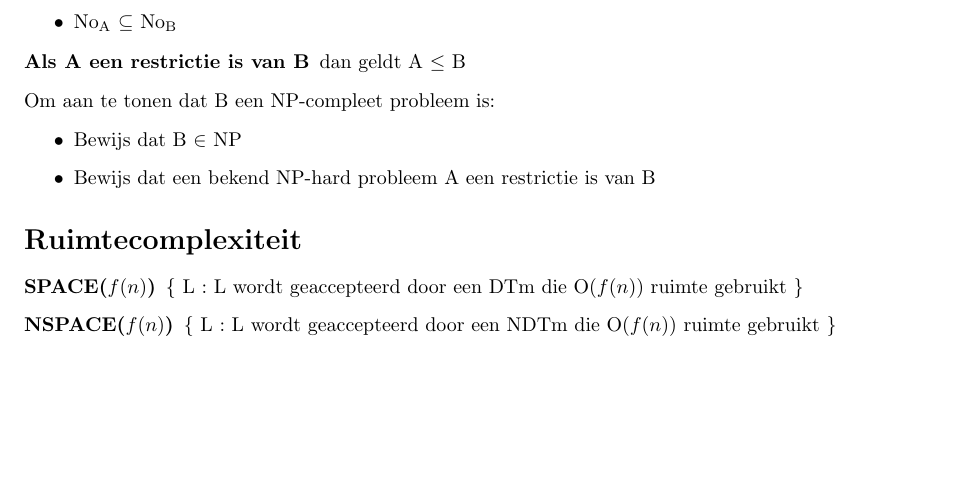
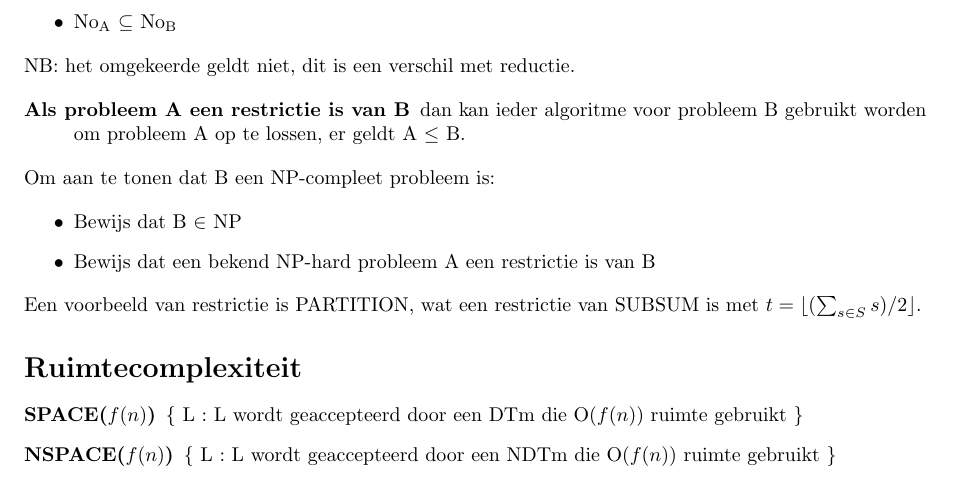
Before and after one commit to TU-Delft/ewi-ti-3-complexitytheory, a LaTeX paper (Complex.tex): part of page 5 of 12, cut so that both start at the same text, the shorter picture padded with empty space. Compiled offline with pdfLaTeX.

Commit message:
More on restriction and example

```diff
--- a/Complex.tex
+++ b/Complex.tex
@@ -171,16 +171,16 @@ Een probleem A is NP-compleet (onder $\leq$) als geldt dat:
 \end{figure}
 
 \section*{Bewijs met restrictie}
-
 Een beslissingsprobleem A is een restrictie van een probleem B als:
 
 \begin{itemize}
 \item Yes$_\text{A}$ $\subseteq$ Yes$_\text{B}$
 \item No$_\text{A}$ $\subseteq$ No$_\text{B}$
 \end{itemize}
+NB: het omgekeerde geldt niet, dit is een verschil met reductie.
 
 \begin{description}
-\item[Als A een restrictie is van B] dan geldt A $\leq$ B
+\item[Als probleem A een restrictie is van B] dan kan ieder algoritme voor probleem B gebruikt worden om probleem A op te lossen, er geldt A $\leq$ B.
 \end{description}
 
 Om aan te tonen dat B een NP-compleet probleem is:
@@ -189,6 +189,8 @@ Om aan te tonen dat B een NP-compleet probleem is:
 \item Bewijs dat B $\in$ NP
 \item Bewijs dat een bekend NP-hard probleem A een restrictie is van B
 \end{itemize}
+
+Een voorbeeld van restrictie is PARTITION, wat een restrictie van SUBSUM is met $t = \lfloor (\sum_{s \in S} s) / 2 \rfloor$.
 
 \section*{Ruimtecomplexiteit}
 
```
